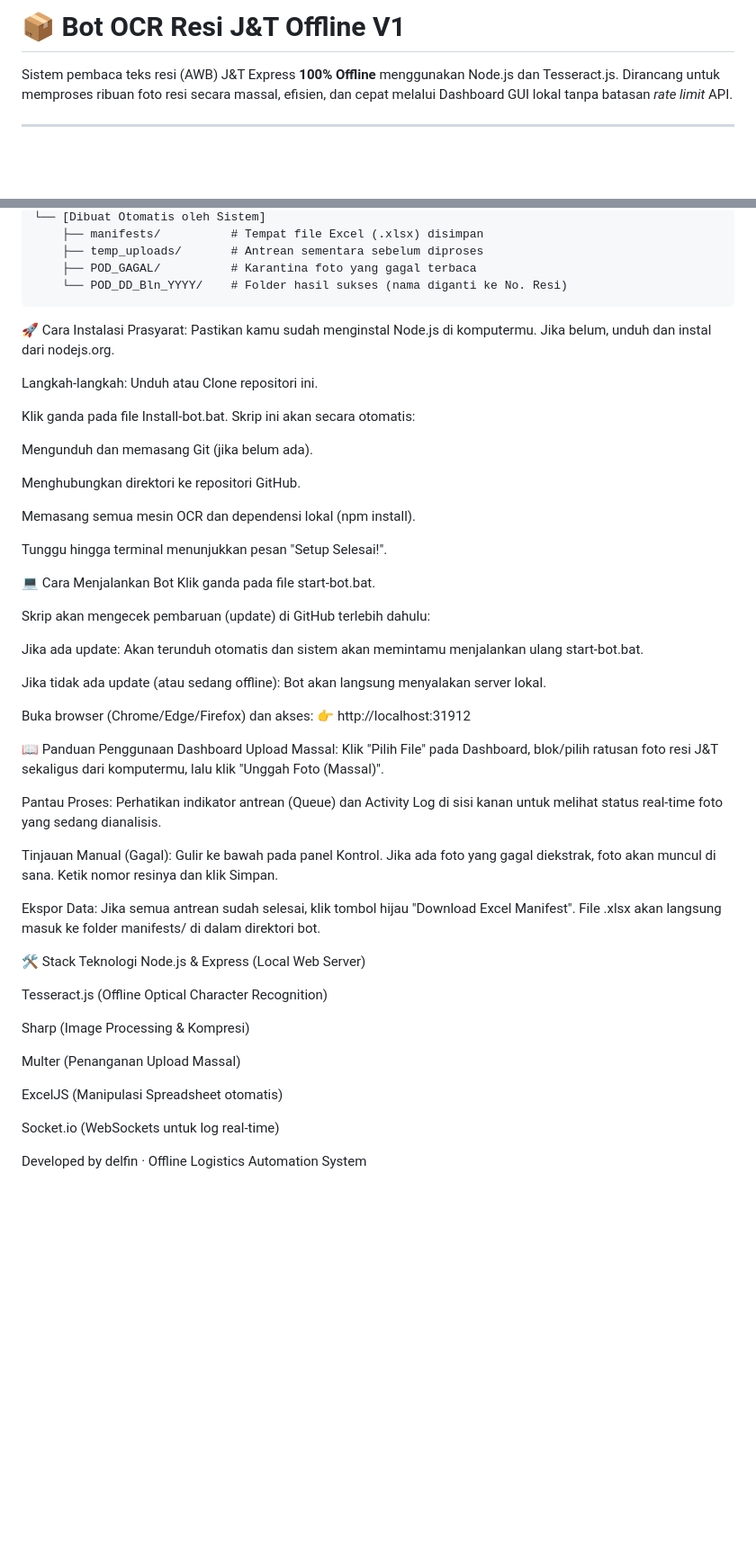
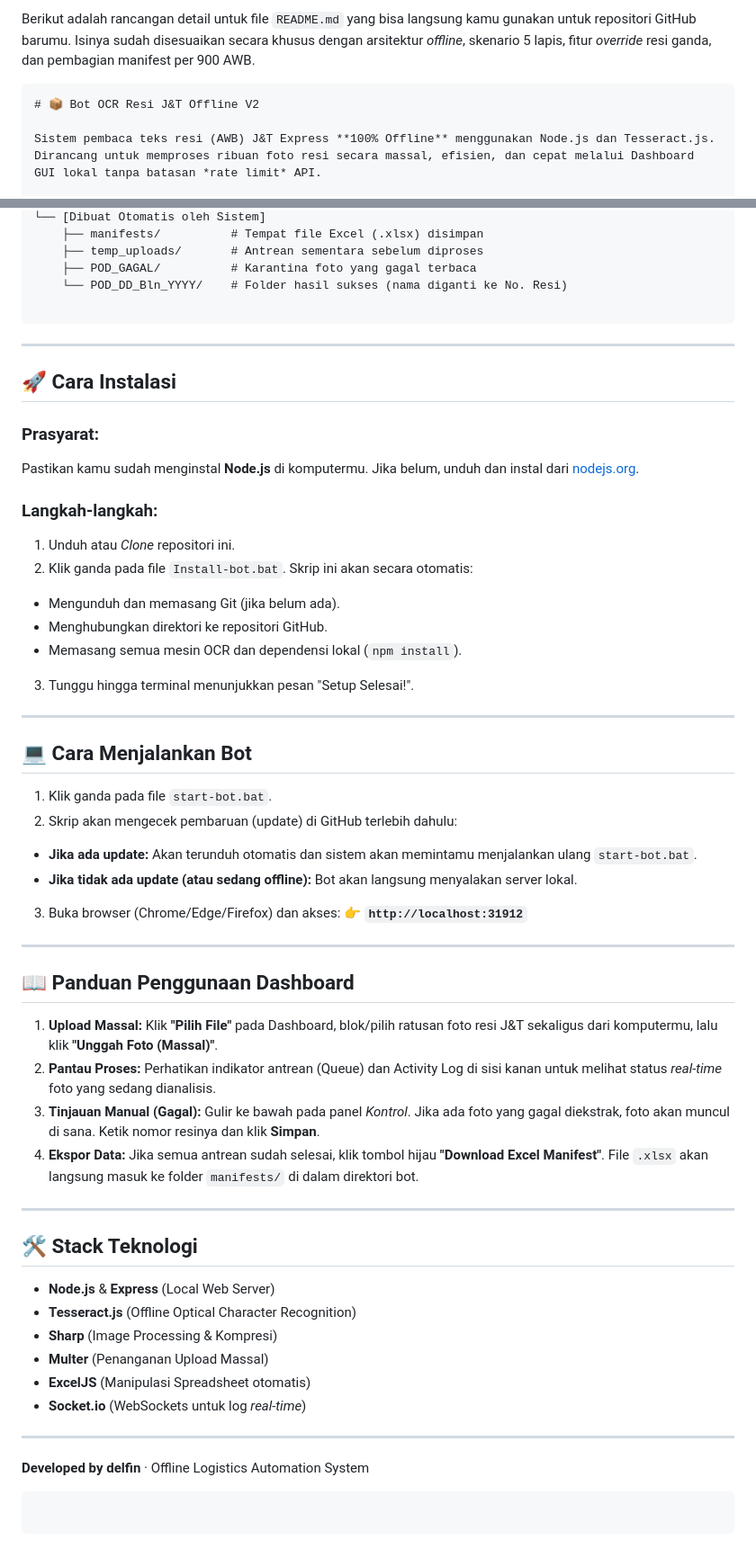
Before and after one commit to DvnPpy/bot_ocr_resiJnT_v1, a Markdown page: README.md, 2 parts joined by grey strips. Shown at 90% size. Drawn GitHub-style; blank space fills up the shorter version.

Commit message:
Revise README for Bot OCR Resi J&T Offline V2
Updated README.md to reflect version changes and installation instructions.

````diff
--- a/README.md
+++ b/README.md
@@ -1,4 +1,7 @@
-# 📦 Bot OCR Resi J&T Offline V1
+Berikut adalah rancangan detail untuk file `README.md` yang bisa langsung kamu gunakan untuk repositori GitHub barumu. Isinya sudah disesuaikan secara khusus dengan arsitektur *offline*, skenario 5 lapis, fitur *override* resi ganda, dan pembagian manifest per 900 AWB.
+
+```markdown
+# 📦 Bot OCR Resi J&T Offline V2
 
 Sistem pembaca teks resi (AWB) J&T Express **100% Offline** menggunakan Node.js dan Tesseract.js. Dirancang untuk memproses ribuan foto resi secara massal, efisien, dan cepat melalui Dashboard GUI lokal tanpa batasan *rate limit* API.
 
@@ -33,57 +36,65 @@ bot_ocr_resiJnT_v1/
     ├── temp_uploads/       # Antrean sementara sebelum diproses
     ├── POD_GAGAL/          # Karantina foto yang gagal terbaca
     └── POD_DD_Bln_YYYY/    # Folder hasil sukses (nama diganti ke No. Resi)
+
 ```
 
-🚀 Cara Instalasi
-Prasyarat:
-Pastikan kamu sudah menginstal Node.js di komputermu. Jika belum, unduh dan instal dari nodejs.org.
+---
 
-Langkah-langkah:
-Unduh atau Clone repositori ini.
+## 🚀 Cara Instalasi
 
-Klik ganda pada file Install-bot.bat. Skrip ini akan secara otomatis:
+### Prasyarat:
 
-Mengunduh dan memasang Git (jika belum ada).
+Pastikan kamu sudah menginstal **Node.js** di komputermu. Jika belum, unduh dan instal dari [nodejs.org](https://nodejs.org/).
 
-Menghubungkan direktori ke repositori GitHub.
+### Langkah-langkah:
 
-Memasang semua mesin OCR dan dependensi lokal (npm install).
+1. Unduh atau *Clone* repositori ini.
+2. Klik ganda pada file `Install-bot.bat`. Skrip ini akan secara otomatis:
+* Mengunduh dan memasang Git (jika belum ada).
+* Menghubungkan direktori ke repositori GitHub.
+* Memasang semua mesin OCR dan dependensi lokal (`npm install`).
 
-Tunggu hingga terminal menunjukkan pesan "Setup Selesai!".
 
-💻 Cara Menjalankan Bot
-Klik ganda pada file start-bot.bat.
+3. Tunggu hingga terminal menunjukkan pesan "Setup Selesai!".
 
-Skrip akan mengecek pembaruan (update) di GitHub terlebih dahulu:
+---
 
-Jika ada update: Akan terunduh otomatis dan sistem akan memintamu menjalankan ulang start-bot.bat.
+## 💻 Cara Menjalankan Bot
 
-Jika tidak ada update (atau sedang offline): Bot akan langsung menyalakan server lokal.
+1. Klik ganda pada file `start-bot.bat`.
+2. Skrip akan mengecek pembaruan (update) di GitHub terlebih dahulu:
+* **Jika ada update:** Akan terunduh otomatis dan sistem akan memintamu menjalankan ulang `start-bot.bat`.
+* **Jika tidak ada update (atau sedang offline):** Bot akan langsung menyalakan server lokal.
 
-Buka browser (Chrome/Edge/Firefox) dan akses:
-👉 http://localhost:31912
 
-📖 Panduan Penggunaan Dashboard
-Upload Massal: Klik "Pilih File" pada Dashboard, blok/pilih ratusan foto resi J&T sekaligus dari komputermu, lalu klik "Unggah Foto (Massal)".
+3. Buka browser (Chrome/Edge/Firefox) dan akses:
+👉 **`http://localhost:31912`**
 
-Pantau Proses: Perhatikan indikator antrean (Queue) dan Activity Log di sisi kanan untuk melihat status real-time foto yang sedang dianalisis.
+---
 
-Tinjauan Manual (Gagal): Gulir ke bawah pada panel Kontrol. Jika ada foto yang gagal diekstrak, foto akan muncul di sana. Ketik nomor resinya dan klik Simpan.
+## 📖 Panduan Penggunaan Dashboard
 
-Ekspor Data: Jika semua antrean sudah selesai, klik tombol hijau "Download Excel Manifest". File .xlsx akan langsung masuk ke folder manifests/ di dalam direktori bot.
+1. **Upload Massal:** Klik **"Pilih File"** pada Dashboard, blok/pilih ratusan foto resi J&T sekaligus dari komputermu, lalu klik **"Unggah Foto (Massal)"**.
+2. **Pantau Proses:** Perhatikan indikator antrean (Queue) dan Activity Log di sisi kanan untuk melihat status *real-time* foto yang sedang dianalisis.
+3. **Tinjauan Manual (Gagal):** Gulir ke bawah pada panel *Kontrol*. Jika ada foto yang gagal diekstrak, foto akan muncul di sana. Ketik nomor resinya dan klik **Simpan**.
+4. **Ekspor Data:** Jika semua antrean sudah selesai, klik tombol hijau **"Download Excel Manifest"**. File `.xlsx` akan langsung masuk ke folder `manifests/` di dalam direktori bot.
 
-🛠️ Stack Teknologi
-Node.js & Express (Local Web Server)
+---
 
-Tesseract.js (Offline Optical Character Recognition)
+## 🛠️ Stack Teknologi
 
-Sharp (Image Processing & Kompresi)
+* **Node.js** & **Express** (Local Web Server)
+* **Tesseract.js** (Offline Optical Character Recognition)
+* **Sharp** (Image Processing & Kompresi)
+* **Multer** (Penanganan Upload Massal)
+* **ExcelJS** (Manipulasi Spreadsheet otomatis)
+* **Socket.io** (WebSockets untuk log *real-time*)
 
-Multer (Penanganan Upload Massal)
+---
 
-ExcelJS (Manipulasi Spreadsheet otomatis)
+**Developed by delfin** · Offline Logistics Automation System
 
-Socket.io (WebSockets untuk log real-time)
+```
 
-Developed by delfin · Offline Logistics Automation System
+```
````
